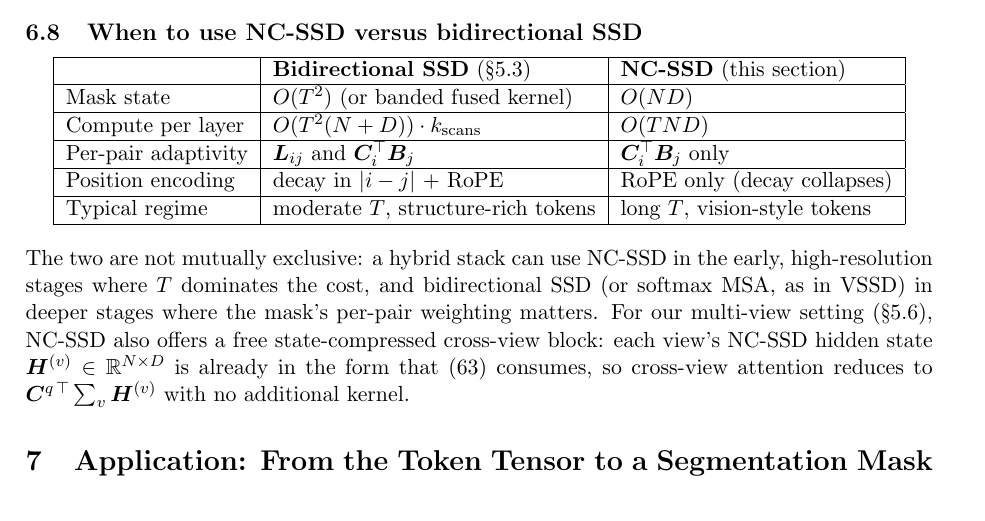
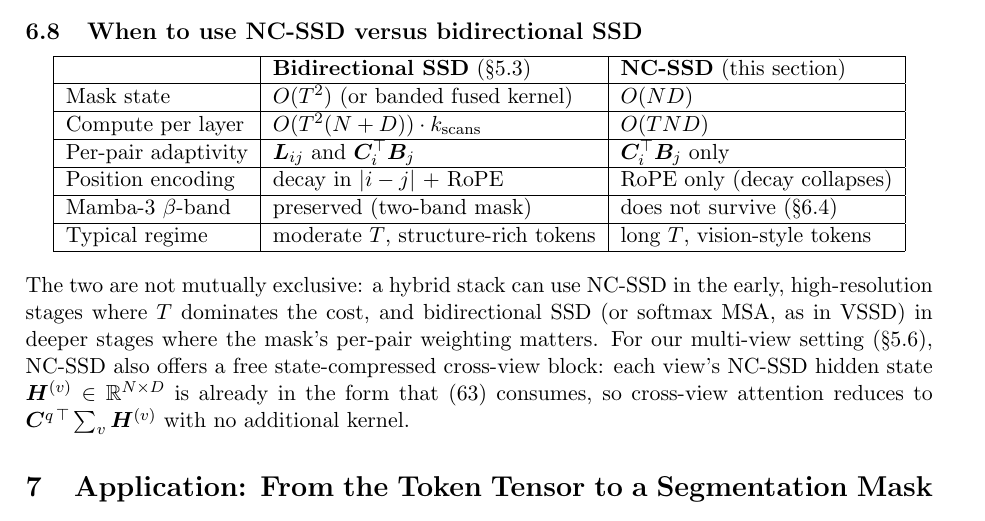
Before and after one commit to MasahiroOgawa/visionMamba3, a LaTeX paper (doc/attention/mamba3_attention.tex): part of page 19 of 22, cut so that both start at the same text. Compiled offline with pdfLaTeX.

Commit message:
doc: surface that NC-SSD drops Mamba-3's beta-band in the comparison table
The fact was already correctly derived in §6.3 ("Relation to Mamba-3"):
a single per-token scalar m cannot represent beta_t's relative,
|i-j|-dependent bias, so NC-SSD applied to Mamba-3 is structurally a
Mamba-2-style reduction. But it wasn't visible in §6.8's "when to use
NC-SSD vs bidirectional SSD" table, which is where a reader deciding
between the two variants would actually look. Add a row there,
cross-referenced to the full derivation.

Co-Authored-By: Claude Sonnet 5 <noreply@anthropic.com>

```diff
--- a/doc/attention/mamba3_attention.tex
+++ b/doc/attention/mamba3_attention.tex
@@ -1389,6 +1389,7 @@ Mask state         & $O(T^2)$ (or banded fused kernel) & $O(ND)$ \\ \hline
 Compute per layer  & $O(T^2(N+D))\cdot k_{\text{scans}}$ & $O(TND)$ \\ \hline
 Per-pair adaptivity & $\bm{L}_{ij}$ and $\bm{C}_i^\top\bm{B}_j$ & $\bm{C}_i^\top\bm{B}_j$ only \\ \hline
 Position encoding   & decay in $|i-j|$ + RoPE   & RoPE only (decay collapses) \\ \hline
+Mamba-3 $\beta$-band & preserved (two-band mask) & does not survive (\S\ref{sec:ncssd-mamba3}) \\ \hline
 Typical regime      & moderate $T$, structure-rich tokens & long $T$, vision-style tokens \\ \hline
 \end{tabular}
 \end{center}
```
